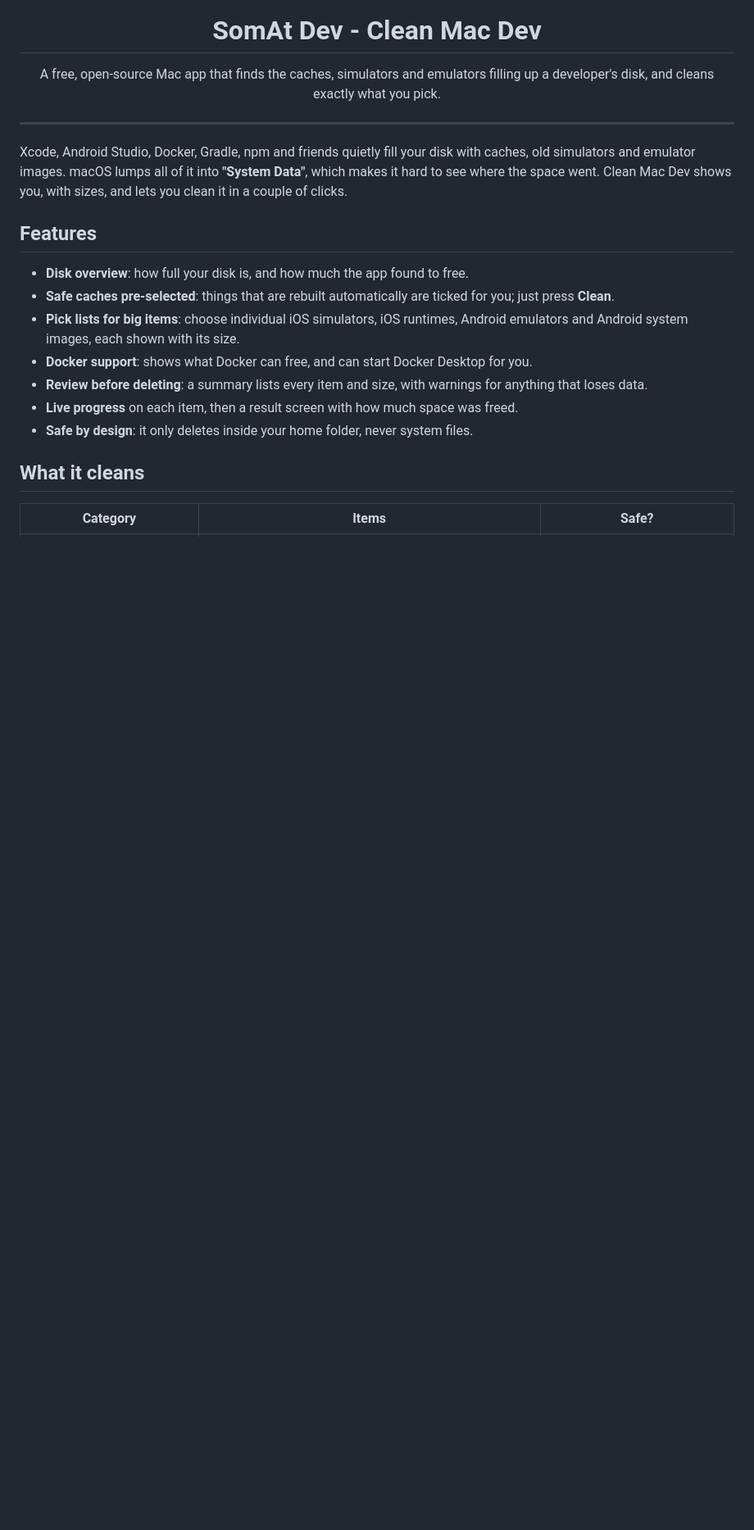
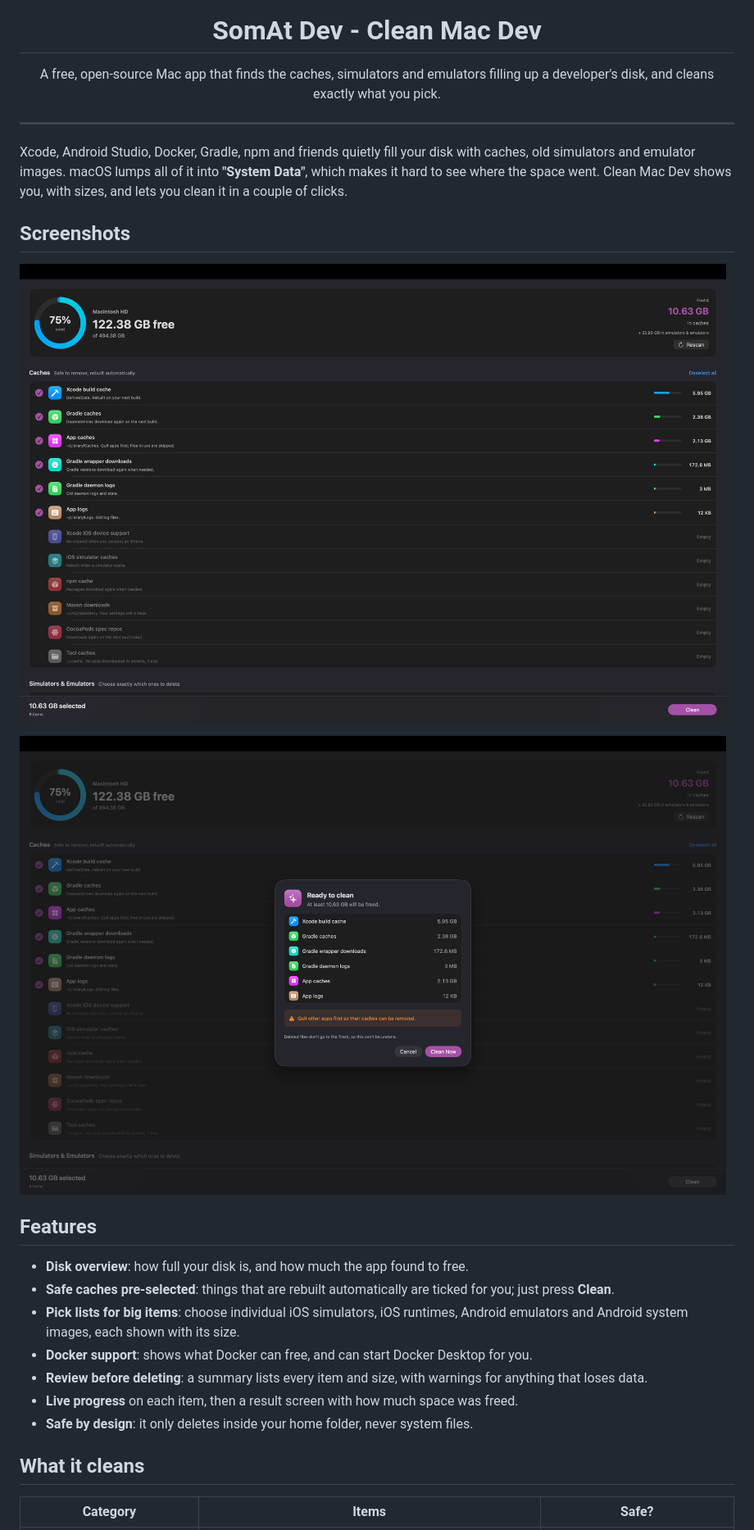
Before and after one commit to mengheangrat/clean-mac-dev, a Markdown page: README.md, the part around the change. Shown at 82% size. Rendered like a GitHub page; pictures changed too: assets/screenshots/main.png (added), assets/screenshots/review.png (added); blank space fills up the shorter version.

Commit message:
Add screenshots to README

```diff
--- a/README.md
+++ b/README.md
@@ -11,6 +11,12 @@
 ---
 
 Xcode, Android Studio, Docker, Gradle, npm and friends quietly fill your disk with caches, old simulators and emulator images. macOS lumps all of it into **"System Data"**, which makes it hard to see where the space went. Clean Mac Dev shows you, with sizes, and lets you clean it in a couple of clicks.
+
+## Screenshots
+
+![Main window: disk overview and caches](assets/screenshots/main.png)
+
+![Review screen before cleaning](assets/screenshots/review.png)
 
 ## Features
 
```
